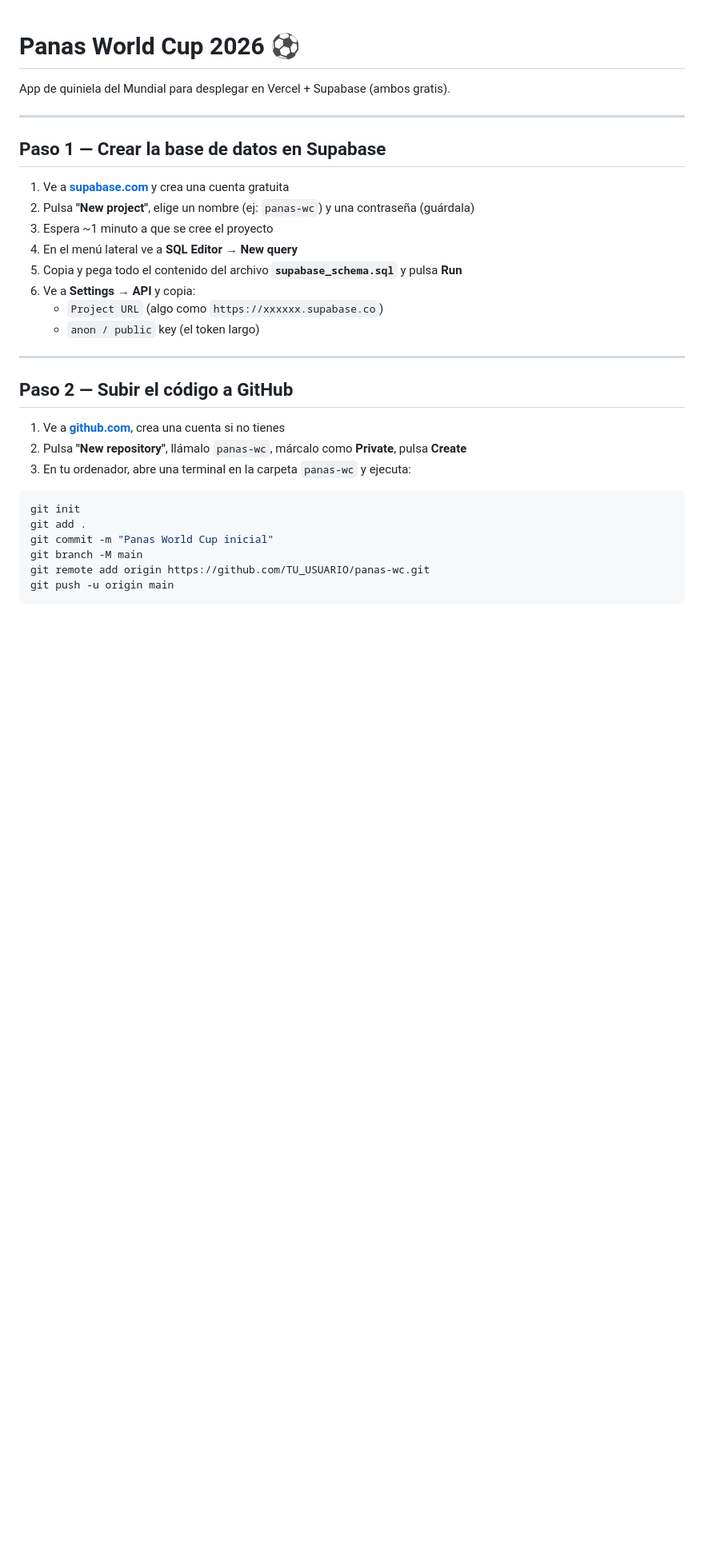
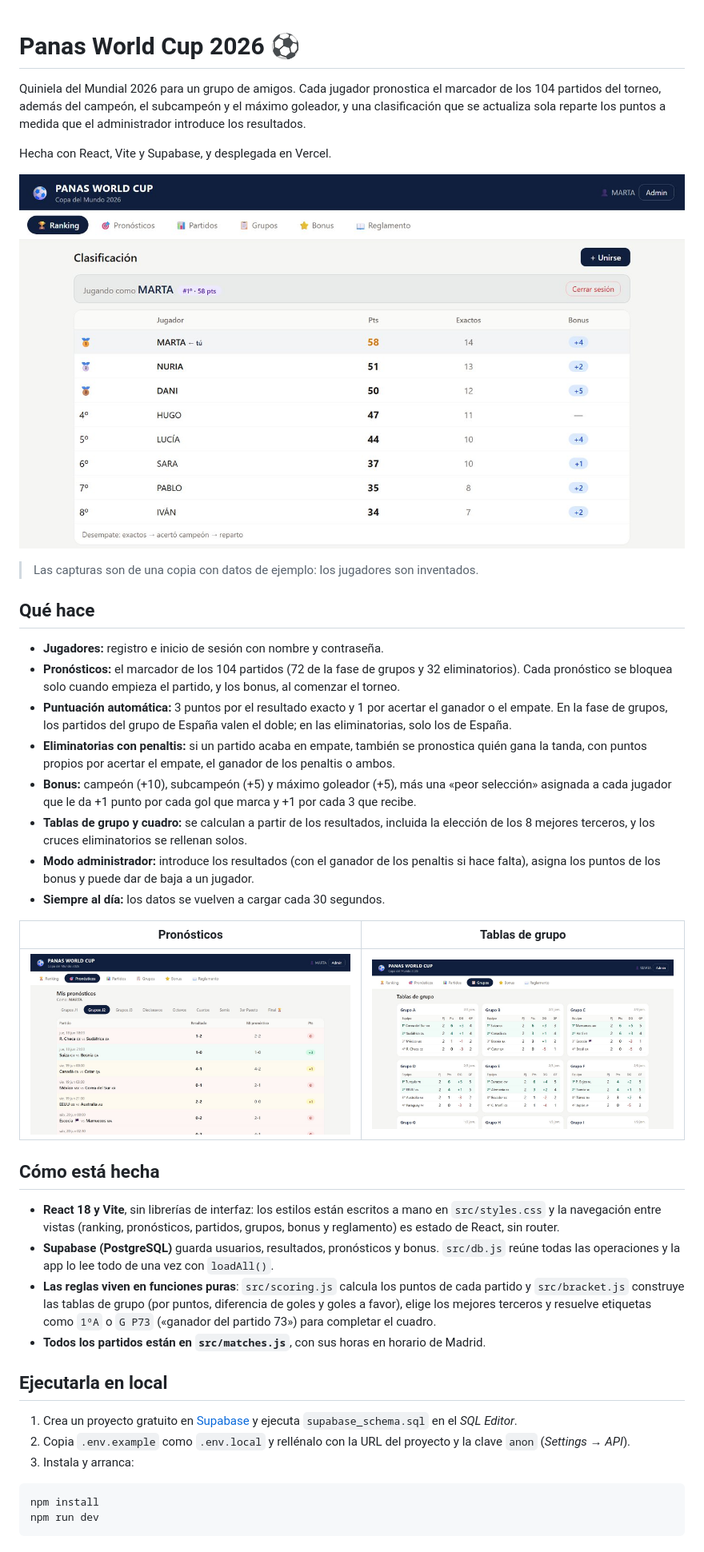
Before and after one commit to unaigb/panas-wc, a Markdown page: README.md, the part around one of its changes. Shown at 80% size. Rendered like a GitHub page; pictures changed too: docs/grupos.jpg (added), docs/pronosticos.jpg (added), docs/ranking.jpg (added); blank space fills up the shorter version.

Commit message:
Reescribo el README como presentación del proyecto y añado capturas

````diff
--- a/README.md
+++ b/README.md
@@ -1,34 +1,43 @@
 # Panas World Cup 2026 ⚽
 
-App de quiniela del Mundial para desplegar en Vercel + Supabase (ambos gratis).
+Quiniela del Mundial 2026 para un grupo de amigos. Cada jugador pronostica el marcador de los 104 partidos del torneo, además del campeón, el subcampeón y el máximo goleador, y una clasificación que se actualiza sola reparte los puntos a medida que el administrador introduce los resultados.
 
----
+Hecha con React, Vite y Supabase, y desplegada en Vercel.
 
-## Paso 1 — Crear la base de datos en Supabase
+![Clasificación](docs/ranking.jpg)
 
-1. Ve a **[supabase.com](https://supabase.com)** y crea una cuenta gratuita
-2. Pulsa **"New project"**, elige un nombre (ej: `panas-wc`) y una contraseña (guárdala)
-3. Espera ~1 minuto a que se cree el proyecto
-4. En el menú lateral ve a **SQL Editor → New query**
-5. Copia y pega todo el contenido del archivo **`supabase_schema.sql`** y pulsa **Run**
-6. Ve a **Settings → API** y copia:
-   - `Project URL` (algo como `https://xxxxxx.supabase.co`)
-   - `anon / public` key (el token largo)
+> Las capturas son de una copia con datos de ejemplo: los jugadores son inventados.
 
----
+## Qué hace
 
-## Paso 2 — Subir el código a GitHub
+- **Jugadores:** registro e inicio de sesión con nombre y contraseña.
+- **Pronósticos:** el marcador de los 104 partidos (72 de la fase de grupos y 32 eliminatorios). Cada pronóstico se bloquea solo cuando empieza el partido, y los bonus, al comenzar el torneo.
+- **Puntuación automática:** 3 puntos por el resultado exacto y 1 por acertar el ganador o el empate. En la fase de grupos, los partidos del grupo de España valen el doble; en las eliminatorias, solo los de España.
+- **Eliminatorias con penaltis:** si un partido acaba en empate, también se pronostica quién gana la tanda, con puntos propios por acertar el empate, el ganador de los penaltis o ambos.
+- **Bonus:** campeón (+10), subcampeón (+5) y máximo goleador (+5), más una «peor selección» asignada a cada jugador que le da +1 punto por cada gol que marca y +1 por cada 3 que recibe.
+- **Tablas de grupo y cuadro:** se calculan a partir de los resultados, incluida la elección de los 8 mejores terceros, y los cruces eliminatorios se rellenan solos.
+- **Modo administrador:** introduce los resultados (con el ganador de los penaltis si hace falta), asigna los puntos de los bonus y puede dar de baja a un jugador.
+- **Siempre al día:** los datos se vuelven a cargar cada 30 segundos.
 
-1. Ve a **[github.com](https://github.com)**, crea una cuenta si no tienes
-2. Pulsa **"New repository"**, llámalo `panas-wc`, márcalo como **Private**, pulsa **Create**
-3. En tu ordenador, abre una terminal en la carpeta `panas-wc` y ejecuta:
+| Pronósticos | Tablas de grupo |
+| --- | --- |
+| ![Pronósticos](docs/pronosticos.jpg) | ![Tablas de grupo](docs/grupos.jpg) |
+
+## Cómo está hecha
+
+- **React 18 y Vite**, sin librerías de interfaz: los estilos están escritos a mano en `src/styles.css` y la navegación entre vistas (ranking, pronósticos, partidos, grupos, bonus y reglamento) es estado de React, sin router.
+- **Supabase (PostgreSQL)** guarda usuarios, resultados, pronósticos y bonus. `src/db.js` reúne todas las operaciones y la app lo lee todo de una vez con `loadAll()`.
+- **Las reglas viven en funciones puras**: `src/scoring.js` calcula los puntos de cada partido y `src/bracket.js` construye las tablas de grupo (por puntos, diferencia de goles y goles a favor), elige los mejores terceros y resuelve etiquetas como `1ºA` o `G P73` («ganador del partido 73») para completar el cuadro.
+- **Todos los partidos están en `src/matches.js`**, con sus horas en horario de Madrid.
+
+## Ejecutarla en local
+
+1. Crea un proyecto gratuito en [Supabase](https://supabase.com) y ejecuta `supabase_schema.sql` en el *SQL Editor*.
+2. Copia `.env.example` como `.env.local` y rellénalo con la URL del proyecto y la clave `anon` (*Settings → API*).
+3. Instala y arranca:
 
 ```bash
-git init
-git add .
-git commit -m "Panas World Cup inicial"
-git branch -M main
-git remote add origin https://github.com/TU_USUARIO/panas-wc.git
-git push -u origin main
+npm install
+npm run dev
 ```
 
````
Also changed, not shown: other parts of README.md (+13 -43 lines).
